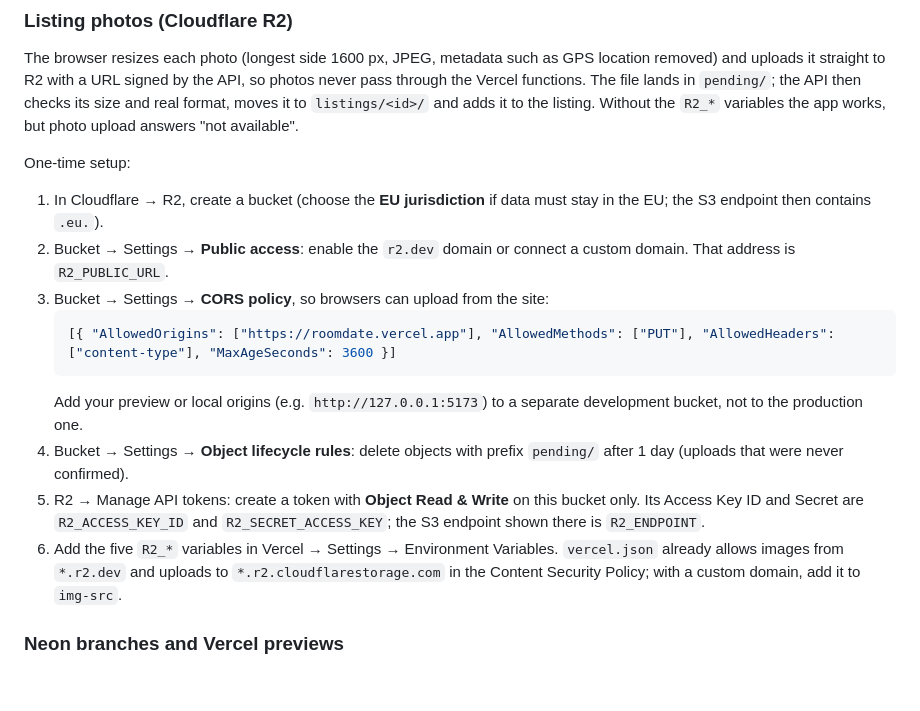
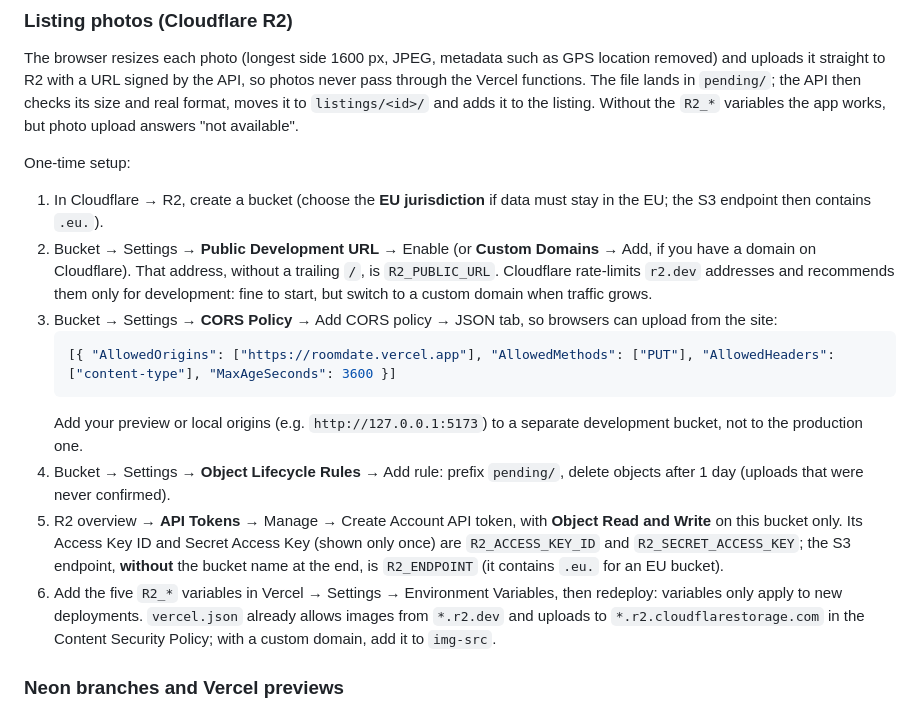
Before and after one commit to yeddaTech/roomdate, a Markdown page: README.md, the part around the change. Drawn GitHub-style; blank space fills up the shorter version.

Commit message:
setup cloudflare e migration

````diff
--- a/README.md
+++ b/README.md
@@ -79,15 +79,15 @@ The browser resizes each photo (longest side 1600 px, JPEG, metadata such as GPS
 One-time setup:
 
 1. In Cloudflare → R2, create a bucket (choose the **EU jurisdiction** if data must stay in the EU; the S3 endpoint then contains `.eu.`).
-2. Bucket → Settings → **Public access**: enable the `r2.dev` domain or connect a custom domain. That address is `R2_PUBLIC_URL`.
-3. Bucket → Settings → **CORS policy**, so browsers can upload from the site:
+2. Bucket → Settings → **Public Development URL** → Enable (or **Custom Domains** → Add, if you have a domain on Cloudflare). That address, without a trailing `/`, is `R2_PUBLIC_URL`. Cloudflare rate-limits `r2.dev` addresses and recommends them only for development: fine to start, but switch to a custom domain when traffic grows.
+3. Bucket → Settings → **CORS Policy** → Add CORS policy → JSON tab, so browsers can upload from the site:
    ```json
    [{ "AllowedOrigins": ["https://roomdate.vercel.app"], "AllowedMethods": ["PUT"], "AllowedHeaders": ["content-type"], "MaxAgeSeconds": 3600 }]
    ```
    Add your preview or local origins (e.g. `http://127.0.0.1:5173`) to a separate development bucket, not to the production one.
-4. Bucket → Settings → **Object lifecycle rules**: delete objects with prefix `pending/` after 1 day (uploads that were never confirmed).
-5. R2 → Manage API tokens: create a token with **Object Read & Write** on this bucket only. Its Access Key ID and Secret are `R2_ACCESS_KEY_ID` and `R2_SECRET_ACCESS_KEY`; the S3 endpoint shown there is `R2_ENDPOINT`.
-6. Add the five `R2_*` variables in Vercel → Settings → Environment Variables. `vercel.json` already allows images from `*.r2.dev` and uploads to `*.r2.cloudflarestorage.com` in the Content Security Policy; with a custom domain, add it to `img-src`.
+4. Bucket → Settings → **Object Lifecycle Rules** → Add rule: prefix `pending/`, delete objects after 1 day (uploads that were never confirmed).
+5. R2 overview → **API Tokens** → Manage → Create Account API token, with **Object Read and Write** on this bucket only. Its Access Key ID and Secret Access Key (shown only once) are `R2_ACCESS_KEY_ID` and `R2_SECRET_ACCESS_KEY`; the S3 endpoint, **without** the bucket name at the end, is `R2_ENDPOINT` (it contains `.eu.` for an EU bucket).
+6. Add the five `R2_*` variables in Vercel → Settings → Environment Variables, then redeploy: variables only apply to new deployments. `vercel.json` already allows images from `*.r2.dev` and uploads to `*.r2.cloudflarestorage.com` in the Content Security Policy; with a custom domain, add it to `img-src`.
 
 ### Neon branches and Vercel previews
 
````
